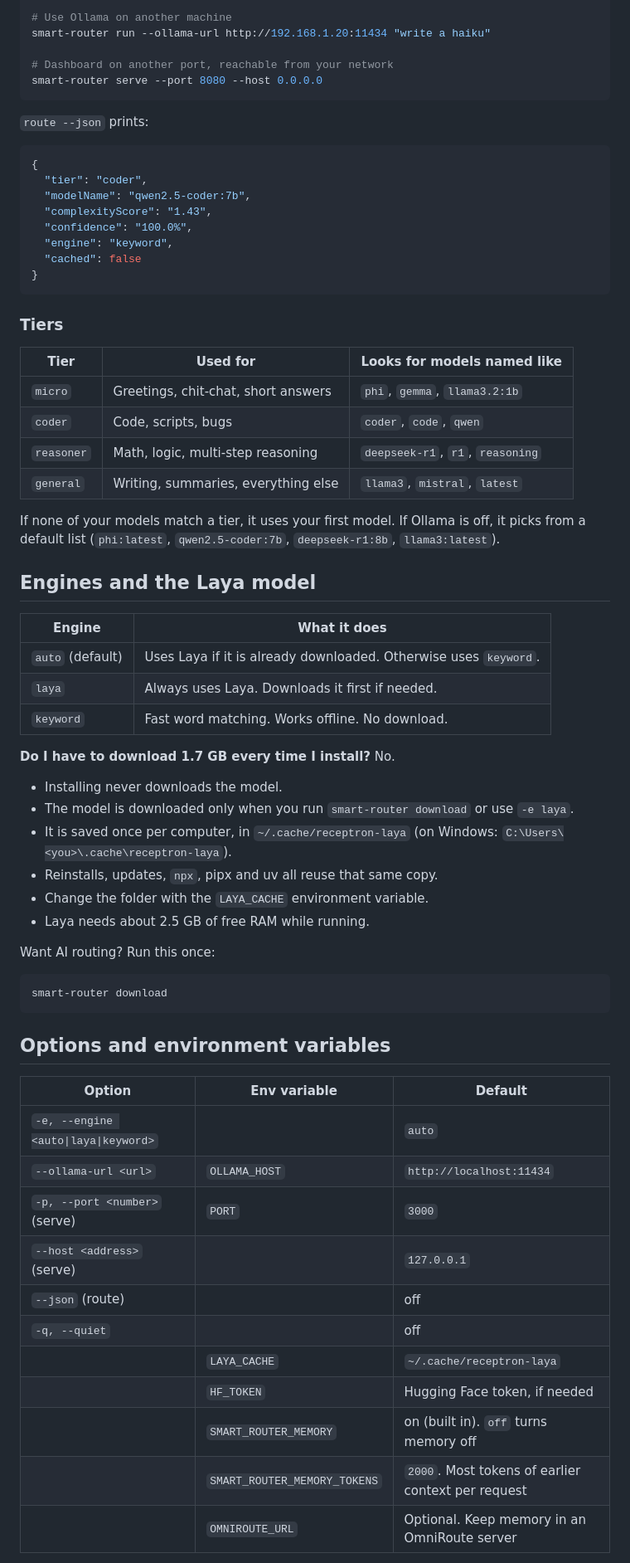
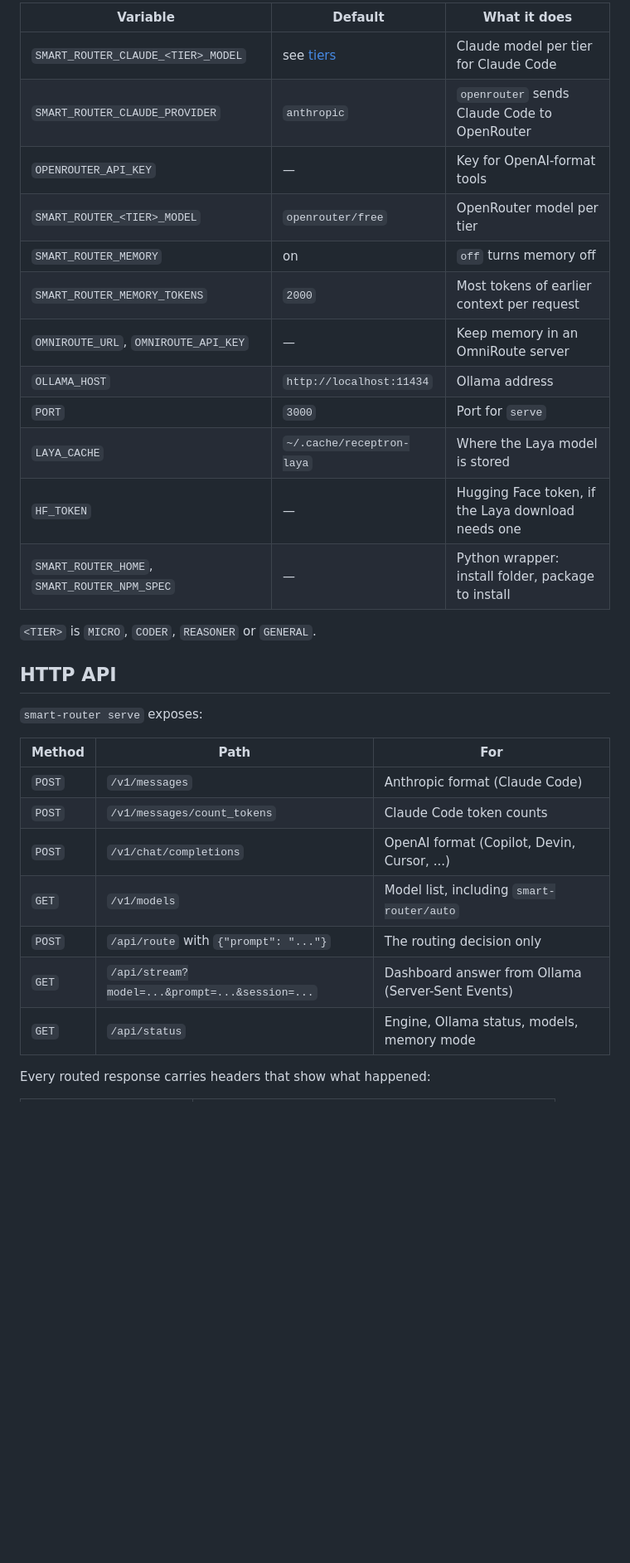
Before and after one commit to Vignesh12041992/smart-router, a Markdown page: README.md, the part around one of its changes. Shown at 83% size. Rendered like a GitHub page; blank space fills up the shorter version.

````diff
--- a/README.md
+++ b/README.md
@@ -235,73 +294,34 @@ smart-router route -e laya "hello"
 
-# Use Ollama on another machine
-smart-router run --ollama-url http://192.168.1.20:11434 "write a haiku"
+| Variable | Default | What it does |
+| --- | --- | --- |
+| `SMART_ROUTER_CLAUDE_<TIER>_MODEL` | see [tiers](#how-routing-works) | Claude model per tier for Claude Code |
+| `SMART_ROUTER_CLAUDE_PROVIDER` | `anthropic` | `openrouter` sends Claude Code to OpenRouter |
+| `OPENROUTER_API_KEY` | — | Key for OpenAI-format tools |
+| `SMART_ROUTER_<TIER>_MODEL` | `openrouter/free` | OpenRouter model per tier |
+| `SMART_ROUTER_MEMORY` | on | `off` turns memory off |
+| `SMART_ROUTER_MEMORY_TOKENS` | `2000` | Most tokens of earlier context per request |
+| `OMNIROUTE_URL`, `OMNIROUTE_API_KEY` | — | Keep memory in an OmniRoute server |
+| `OLLAMA_HOST` | `http://localhost:11434` | Ollama address |
+| `PORT` | `3000` | Port for `serve` |
+| `LAYA_CACHE` | `~/.cache/receptron-laya` | Where the Laya model is stored |
+| `HF_TOKEN` | — | Hugging Face token, if the Laya download needs one |
+| `SMART_ROUTER_HOME`, `SMART_ROUTER_NPM_SPEC` | — | Python wrapper: install folder, package to install |
 
-# Dashboard on another port, reachable from your network
-smart-router serve --port 8080 --host 0.0.0.0
-```
+`<TIER>` is `MICRO`, `CODER`, `REASONER` or `GENERAL`.
 
-`route --json` prints:
+## HTTP API
 
-```json
-{
-  "tier": "coder",
-  "modelName": "qwen2.5-coder:7b",
-  "complexityScore": "1.43",
-  "confidence": "100.0%",
-  "engine": "keyword",
-  "cached": false
-}
-```
+`smart-router serve` exposes:
 
-### Tiers
+| Method | Path | For |
+| --- | --- | --- |
+| `POST` | `/v1/messages` | Anthropic format (Claude Code) |
+| `POST` | `/v1/messages/count_tokens` | Claude Code token counts |
+| `POST` | `/v1/chat/completions` | OpenAI format (Copilot, Devin, Cursor, ...) |
+| `GET` | `/v1/models` | Model list, including `smart-router/auto` |
+| `POST` | `/api/route` with `{"prompt": "..."}` | The routing decision only |
+| `GET` | `/api/stream?model=...&prompt=...&session=...` | Dashboard answer from Ollama (Server-Sent Events) |
+| `GET` | `/api/status` | Engine, Ollama status, models, memory mode |
 
-| Tier       | Used for                                   | Looks for models named like      |
-|------------|--------------------------------------------|----------------------------------|
-| `micro`    | Greetings, chit-chat, short answers        | `phi`, `gemma`, `llama3.2:1b`    |
-| `coder`    | Code, scripts, bugs                        | `coder`, `code`, `qwen`          |
-| `reasoner` | Math, logic, multi-step reasoning          | `deepseek-r1`, `r1`, `reasoning` |
-| `general`  | Writing, summaries, everything else        | `llama3`, `mistral`, `latest`    |
+Every routed response carries headers that show what happened:
 
-If none of your models match a tier, it uses your first model. If Ollama is off, it picks from
-a default list (`phi:latest`, `qwen2.5-coder:7b`, `deepseek-r1:8b`, `llama3:latest`).
-
-## Engines and the Laya model
-
-| Engine            | What it does                                                       |
-|-------------------|--------------------------------------------------------------------|
-| `auto` (default)  | Uses Laya if it is already downloaded. Otherwise uses `keyword`.   |
-| `laya`            | Always uses Laya. Downloads it first if needed.                    |
-| `keyword`         | Fast word matching. Works offline. No download.                    |
-
-**Do I have to download 1.7 GB every time I install?** No.
-
-- Installing never downloads the model.
-- The model is downloaded only when you run `smart-router download` or use `-e laya`.
-- It is saved once per computer, in `~/.cache/receptron-laya`
-  (on Windows: `C:\Users\<you>\.cache\receptron-laya`).
-- Reinstalls, updates, `npx`, pipx and uv all reuse that same copy.
-- Change the folder with the `LAYA_CACHE` environment variable.
-- Laya needs about 2.5 GB of free RAM while running.
-
-Want AI routing? Run this once:
-
-```sh
-smart-router download
-```
-
-## Options and environment variables
-
-| Option                             | Env variable      | Default                  |
-|------------------------------------|-------------------|--------------------------|
-| `-e, --engine <auto\|laya\|keyword>`|                   | `auto`                   |
-| `--ollama-url <url>`               | `OLLAMA_HOST`     | `http://localhost:11434` |
-| `-p, --port <number>` (serve)      | `PORT`            | `3000`                   |
-| `--host <address>` (serve)         |                   | `127.0.0.1`              |
-| `--json` (route)                   |                   | off                      |
-| `-q, --quiet`                      |                   | off                      |
-|                                    | `LAYA_CACHE`      | `~/.cache/receptron-laya`|
-|                                    | `HF_TOKEN`        | Hugging Face token, if needed |
-|                                    | `SMART_ROUTER_MEMORY` | on (built in). `off` turns memory off |
-|                                    | `SMART_ROUTER_MEMORY_TOKENS` | `2000`. Most tokens of earlier context per request |
-|                                    | `OMNIROUTE_URL`   | Optional. Keep memory in an OmniRoute server |
-
````
Also changed, not shown: other parts of README.md (+277 -240 lines).
